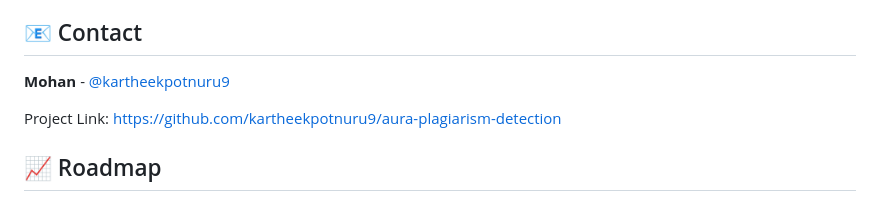
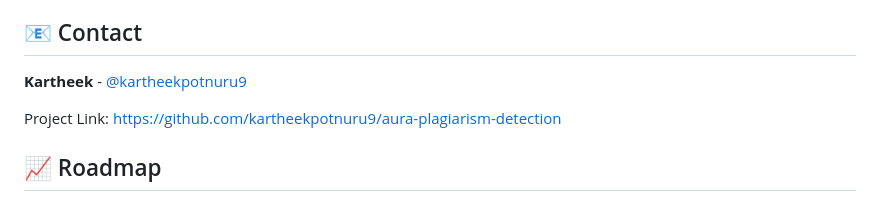
Before and after one commit to kartheekpotnuru9/aura-plagiarism-detection, a Markdown page: README.md, the part around the change. Rendered like a GitHub page.

Commit message:
Update contact details

```diff
--- a/README.md
+++ b/README.md
@@ -245,7 +245,7 @@ This project is licensed under the MIT License - see the [LICENSE](LICENSE) file
 
 ## 📧 Contact
 
-**Mohan** - [@kartheekpotnuru9](https://github.com/kartheekpotnuru9)
+**Kartheek** - [@kartheekpotnuru9](https://github.com/kartheekpotnuru9)
 
 Project Link: [https://github.com/kartheekpotnuru9/aura-plagiarism-detection](https://github.com/kartheekpotnuru9/aura-plagiarism-detection)
 
```
